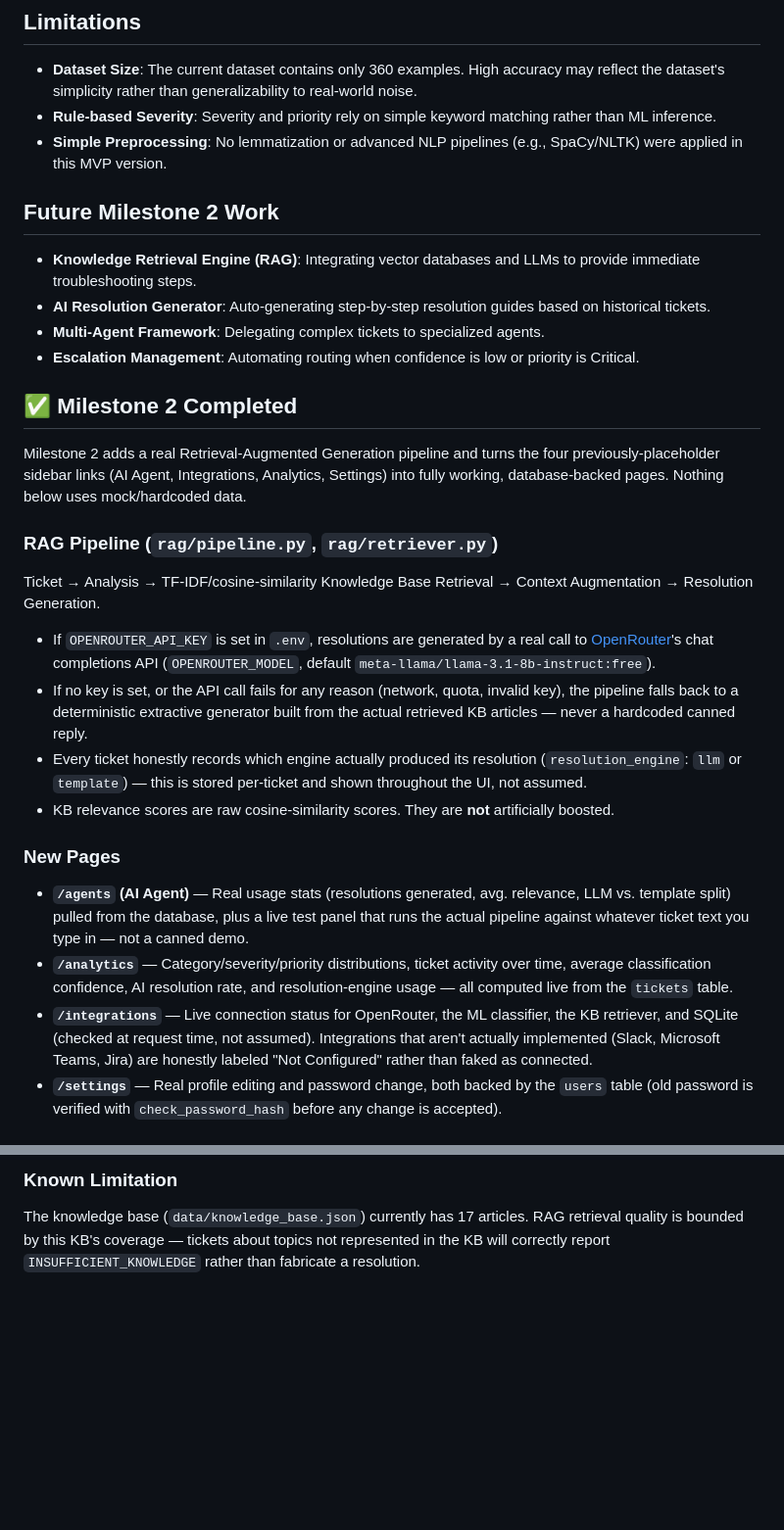
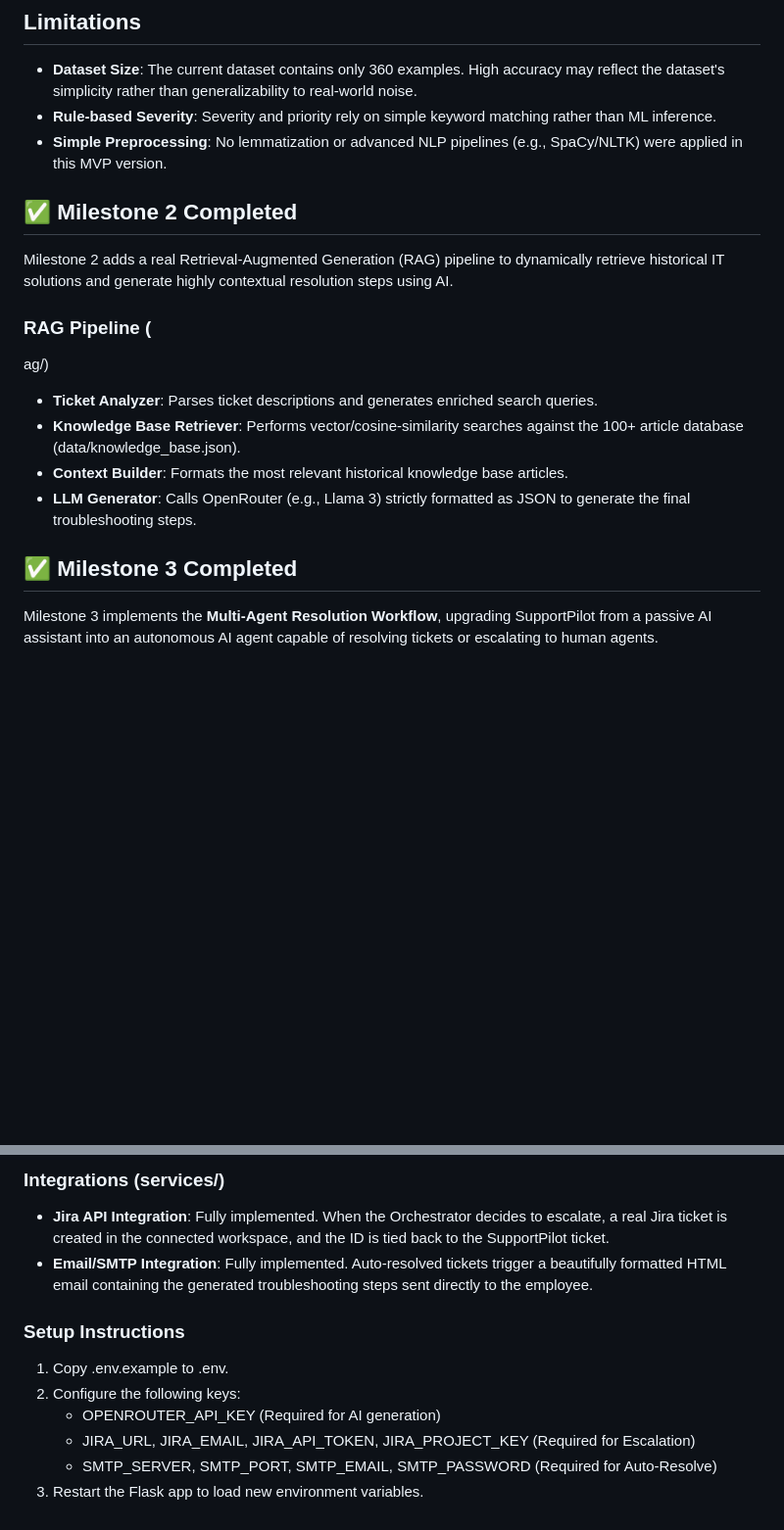
Before and after one commit to gosangariJoshitha/SupportPilot, a Markdown page: README.md, 2 parts joined by grey strips. Shown at 98% size. GitHub-like rendering; blank space fills up the shorter version.

Commit message:
docs: Update README with Milestone 2 and Milestone 3 details

```diff
--- a/README.md
+++ b/README.md
@@ -143,27 +143,19 @@ Models are evaluated on a 15% holdout test set (54 tickets). We measure Accuracy
 - **Rule-based Severity**: Severity and priority rely on simple keyword matching rather than ML inference.
 - **Simple Preprocessing**: No lemmatization or advanced NLP pipelines (e.g., SpaCy/NLTK) were applied in this MVP version.
 
-## Future Milestone 2 Work
-- **Knowledge Retrieval Engine (RAG)**: Integrating vector databases and LLMs to provide immediate troubleshooting steps.
-- **AI Resolution Generator**: Auto-generating step-by-step resolution guides based on historical tickets.
-- **Multi-Agent Framework**: Delegating complex tickets to specialized agents.
-- **Escalation Management**: Automating routing when confidence is low or priority is Critical.
 
 ## ✅ Milestone 2 Completed
 
-Milestone 2 adds a real Retrieval-Augmented Generation pipeline and turns the four previously-placeholder sidebar links (AI Agent, Integrations, Analytics, Settings) into fully working, database-backed pages. Nothing below uses mock/hardcoded data.
+Milestone 2 adds a real Retrieval-Augmented Generation (RAG) pipeline to dynamically retrieve historical IT solutions and generate highly contextual resolution steps using AI.
 
-### RAG Pipeline (`rag/pipeline.py`, `rag/retriever.py`)
-Ticket → Analysis → TF-IDF/cosine-similarity Knowledge Base Retrieval → Context Augmentation → Resolution Generation.
+### RAG Pipeline (
+ag/)
+- **Ticket Analyzer**: Parses ticket descriptions and generates enriched search queries.
+- **Knowledge Base Retriever**: Performs vector/cosine-similarity searches against the 100+ article database (data/knowledge_base.json).
+- **Context Builder**: Formats the most relevant historical knowledge base articles.
+- **LLM Generator**: Calls OpenRouter (e.g., Llama 3) strictly formatted as JSON to generate the final troubleshooting steps.
 
-- If `OPENROUTER_API_KEY` is set in `.env`, resolutions are generated by a real call to [OpenRouter](https://openrouter.ai)'s chat completions API (`OPENROUTER_MODEL`, default `meta-llama/llama-3.1-8b-instruct:free`).
-- If no key is set, or the API call fails for any reason (network, quota, invalid key), the pipeline falls back to a deterministic extractive generator built from the actual retrieved KB articles — never a hardcoded canned reply.
-- Every ticket honestly records which engine actually produced its resolution (`resolution_engine`: `llm` or `template`) — this is stored per-ticket and shown throughout the UI, not assumed.
-- KB relevance scores are raw cosine-similarity scores. They are **not** artificially boosted.
+## ✅ Milestone 3 Completed
 
-### New Pages
-- **`/agents` (AI Agent)** — Real usage stats (resolutions generated, avg. relevance, LLM vs. template split) pulled from the database, plus a live test panel that runs the actual pipeline against whatever ticket text you type in — not a canned demo.
-- **`/analytics`** — Category/severity/priority distributions, ticket activity over time, average classification confidence, AI resolution rate, and resolution-engine usage — all computed live from the `tickets` table.
-- **`/integrations`** — Live connection status for OpenRouter, the ML classifier, the KB retriever, and SQLite (checked at request time, not assumed). Integrations that aren't actually implemented (Slack, Microsoft Teams, Jira) are honestly labeled "Not Configured" rather than faked as connected.
-- **`/settings`** — Real profile editing and password change, both backed by the `users` table (old password is verified with `check_password_hash` before any change is accepted).
+Milestone 3 implements the **Multi-Agent Resolution Workflow**, upgrading SupportPilot from a passive AI assistant into an autonomous AI agent capable of resolving tickets or escalating to human agents.
 
@@ -179,3 +171,12 @@ Ticket → Analysis → TF-IDF/cosine-similarity Knowledge Base Retrieval → Co
 
-### Known Limitation
-The knowledge base (`data/knowledge_base.json`) currently has 17 articles. RAG retrieval quality is bounded by this KB's coverage — tickets about topics not represented in the KB will correctly report `INSUFFICIENT_KNOWLEDGE` rather than fabricate a resolution.
+### Integrations (services/)
+- **Jira API Integration**: Fully implemented. When the Orchestrator decides to escalate, a real Jira ticket is created in the connected workspace, and the ID is tied back to the SupportPilot ticket.
+- **Email/SMTP Integration**: Fully implemented. Auto-resolved tickets trigger a beautifully formatted HTML email containing the generated troubleshooting steps sent directly to the employee.
+
+### Setup Instructions
+1. Copy .env.example to .env.
+2. Configure the following keys:
+   - OPENROUTER_API_KEY (Required for AI generation)
+   - JIRA_URL, JIRA_EMAIL, JIRA_API_TOKEN, JIRA_PROJECT_KEY (Required for Escalation)
+   - SMTP_SERVER, SMTP_PORT, SMTP_EMAIL, SMTP_PASSWORD (Required for Auto-Resolve)
+3. Restart the Flask app to load new environment variables.
```
Also changed, not shown: other parts of README.md (+9 -9 lines).
